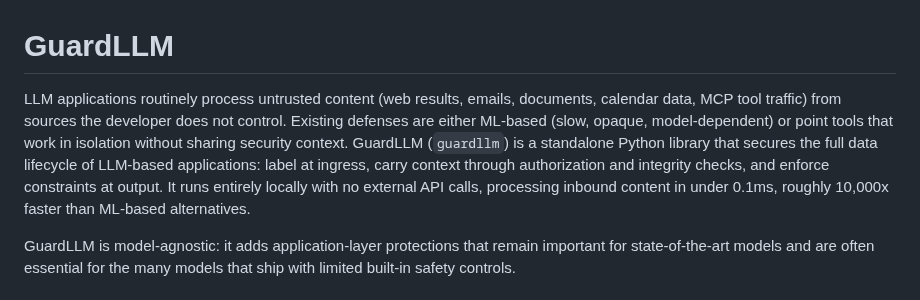
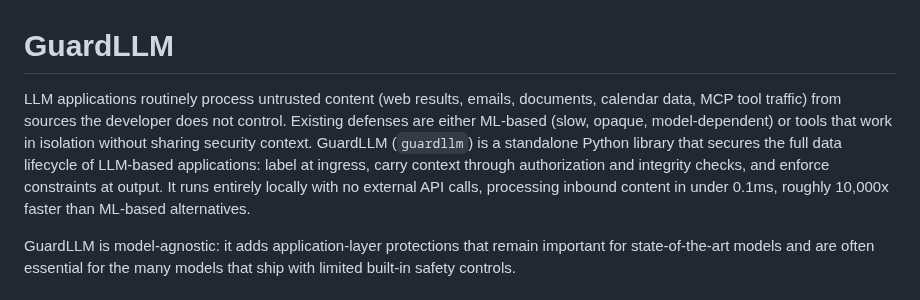
Before and after one commit to mhcoen/guardllm, a Markdown page: README.md, the part around the change. GitHub-like rendering.

Commit message:
Fix typo in README description

```diff
--- a/README.md
+++ b/README.md
@@ -1,6 +1,6 @@
 # GuardLLM
 
-LLM applications routinely process untrusted content (web results, emails, documents, calendar data, MCP tool traffic) from sources the developer does not control. Existing defenses are either ML-based (slow, opaque, model-dependent) or point tools that work in isolation without sharing security context. GuardLLM (`guardllm`) is a standalone Python library that secures the full data lifecycle of LLM-based applications: label at ingress, carry context through authorization and integrity checks, and enforce constraints at output. It runs entirely locally with no external API calls, processing inbound content in under 0.1ms, roughly 10,000x faster than ML-based alternatives.
+LLM applications routinely process untrusted content (web results, emails, documents, calendar data, MCP tool traffic) from sources the developer does not control. Existing defenses are either ML-based (slow, opaque, model-dependent) or tools that work in isolation without sharing security context. GuardLLM (`guardllm`) is a standalone Python library that secures the full data lifecycle of LLM-based applications: label at ingress, carry context through authorization and integrity checks, and enforce constraints at output. It runs entirely locally with no external API calls, processing inbound content in under 0.1ms, roughly 10,000x faster than ML-based alternatives.
 
 GuardLLM is model-agnostic: it adds application-layer protections that remain important for state-of-the-art models and are often essential for the many models that ship with limited built-in safety controls.
 
```
